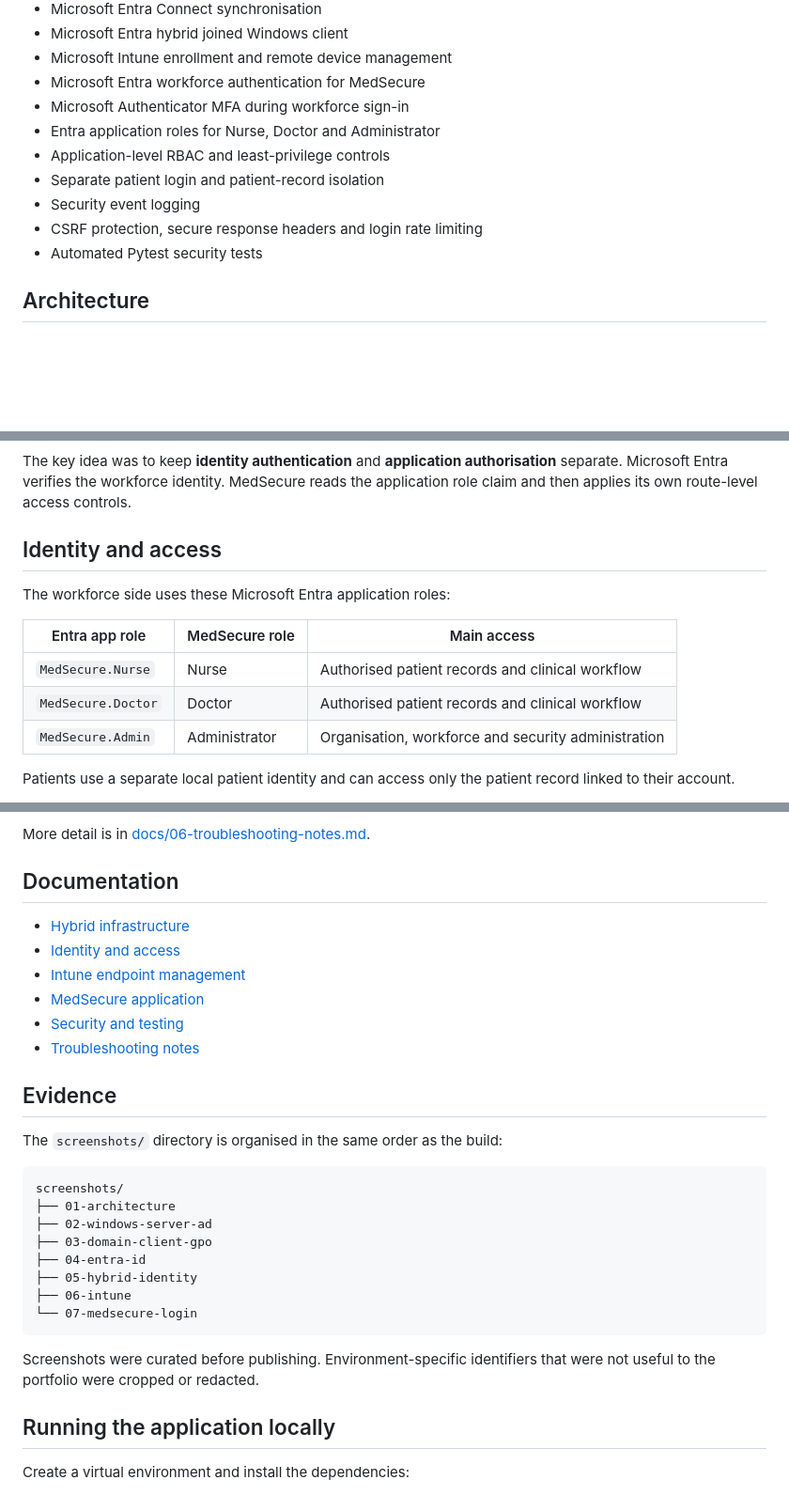
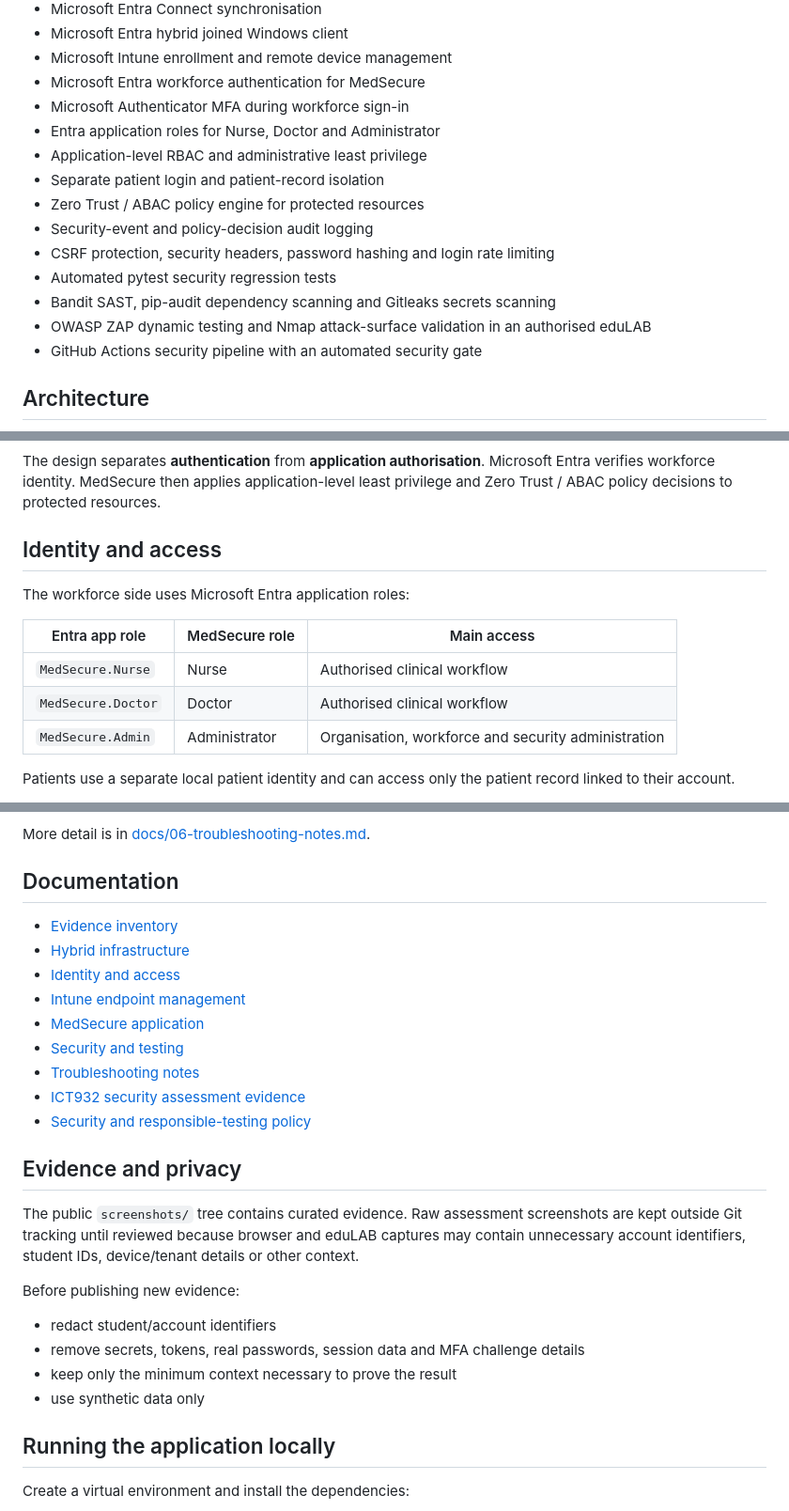
Before and after one commit to samirmraut72-bit/Junior-Systems-Administrator-Windows-Server-AD-Entra-ID-Intune-Lab, a Markdown page: README.md, 3 parts joined by grey strips. Shown at 94% size. GitHub-like rendering; blank space fills up the shorter version.

````diff
--- a/README.md
+++ b/README.md
@@ -23,11 +23,15 @@ I originally started with the web application, but I wanted to understand what w
 - Microsoft Entra workforce authentication for MedSecure
 - Microsoft Authenticator MFA during workforce sign-in
 - Entra application roles for Nurse, Doctor and Administrator
-- Application-level RBAC and least-privilege controls
+- Application-level RBAC and administrative least privilege
 - Separate patient login and patient-record isolation
-- Security event logging
-- CSRF protection, secure response headers and login rate limiting
-- Automated Pytest security tests
+- Zero Trust / ABAC policy engine for protected resources
+- Security-event and policy-decision audit logging
+- CSRF protection, security headers, password hashing and login rate limiting
+- Automated pytest security regression tests
+- Bandit SAST, pip-audit dependency scanning and Gitleaks secrets scanning
+- OWASP ZAP dynamic testing and Nmap attack-surface validation in an authorised eduLAB
+- GitHub Actions security pipeline with an automated security gate
 
 ## Architecture
 
@@ -53,15 +60,15 @@ flowchart LR
 ```
 
-The key idea was to keep **identity authentication** and **application authorisation** separate. Microsoft Entra verifies the workforce identity. MedSecure reads the application role claim and then applies its own route-level access controls.
+The design separates **authentication** from **application authorisation**. Microsoft Entra verifies workforce identity. MedSecure then applies application-level least privilege and Zero Trust / ABAC policy decisions to protected resources.
 
 ## Identity and access
 
-The workforce side uses these Microsoft Entra application roles:
+The workforce side uses Microsoft Entra application roles:
 
 | Entra app role | MedSecure role | Main access |
 |---|---|---|
-| `MedSecure.Nurse` | Nurse | Authorised patient records and clinical workflow |
-| `MedSecure.Doctor` | Doctor | Authorised patient records and clinical workflow |
+| `MedSecure.Nurse` | Nurse | Authorised clinical workflow |
+| `MedSecure.Doctor` | Doctor | Authorised clinical workflow |
 | `MedSecure.Admin` | Administrator | Organisation, workforce and security administration |
 
 Patients use a separate local patient identity and can access only the patient record linked to their account.
@@ -159,29 +180,26 @@ More detail is in [docs/06-troubleshooting-notes.md](docs/06-troubleshooting-not
 
 ## Documentation
 
+- [Evidence inventory](docs/00-evidence-inventory.md)
 - [Hybrid infrastructure](docs/01-hybrid-infrastructure.md)
 - [Identity and access](docs/02-identity-and-access.md)
 - [Intune endpoint management](docs/03-endpoint-management.md)
 - [MedSecure application](docs/04-medsecure-application.md)
 - [Security and testing](docs/05-security-and-testing.md)
 - [Troubleshooting notes](docs/06-troubleshooting-notes.md)
+- [ICT932 security assessment evidence](docs/07-ict932-security-assessment.md)
+- [Security and responsible-testing policy](SECURITY.md)
 
-## Evidence
+## Evidence and privacy
 
-The `screenshots/` directory is organised in the same order as the build:
+The public `screenshots/` tree contains curated evidence. Raw assessment screenshots are kept outside Git tracking until reviewed because browser and eduLAB captures may contain unnecessary account identifiers, student IDs, device/tenant details or other context.
 
-```text
-screenshots/
-├── 01-architecture
-├── 02-windows-server-ad
-├── 03-domain-client-gpo
-├── 04-entra-id
-├── 05-hybrid-identity
-├── 06-intune
-└── 07-medsecure-login
-```
+Before publishing new evidence:
 
-Screenshots were curated before publishing. Environment-specific identifiers that were not useful to the portfolio were cropped or redacted.
+- redact student/account identifiers
+- remove secrets, tokens, real passwords, session data and MFA challenge details
+- keep only the minimum context necessary to prove the result
+- use synthetic data only
 
 ## Running the application locally
 
````
Also changed, not shown: other parts of README.md (+59 -38 lines).
